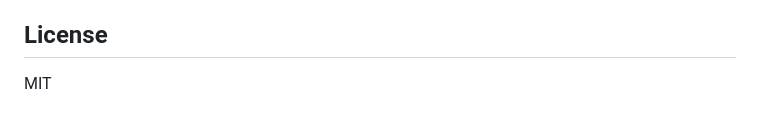
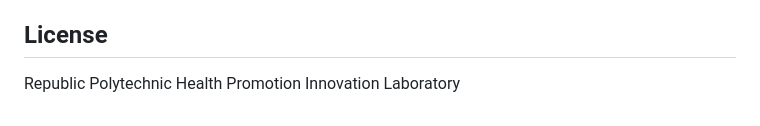
Before and after one commit to aaron-chen-angus/CognitiveChallenge, a Markdown page: README.md, the part around the change. GitHub-like rendering.

```diff
--- a/README.md
+++ b/README.md
@@ -834,4 +834,4 @@ These tasks are science-informed adaptations of established cognitive assessment
 
 ## License
 
-MIT
+Republic Polytechnic Health Promotion Innovation Laboratory
```
